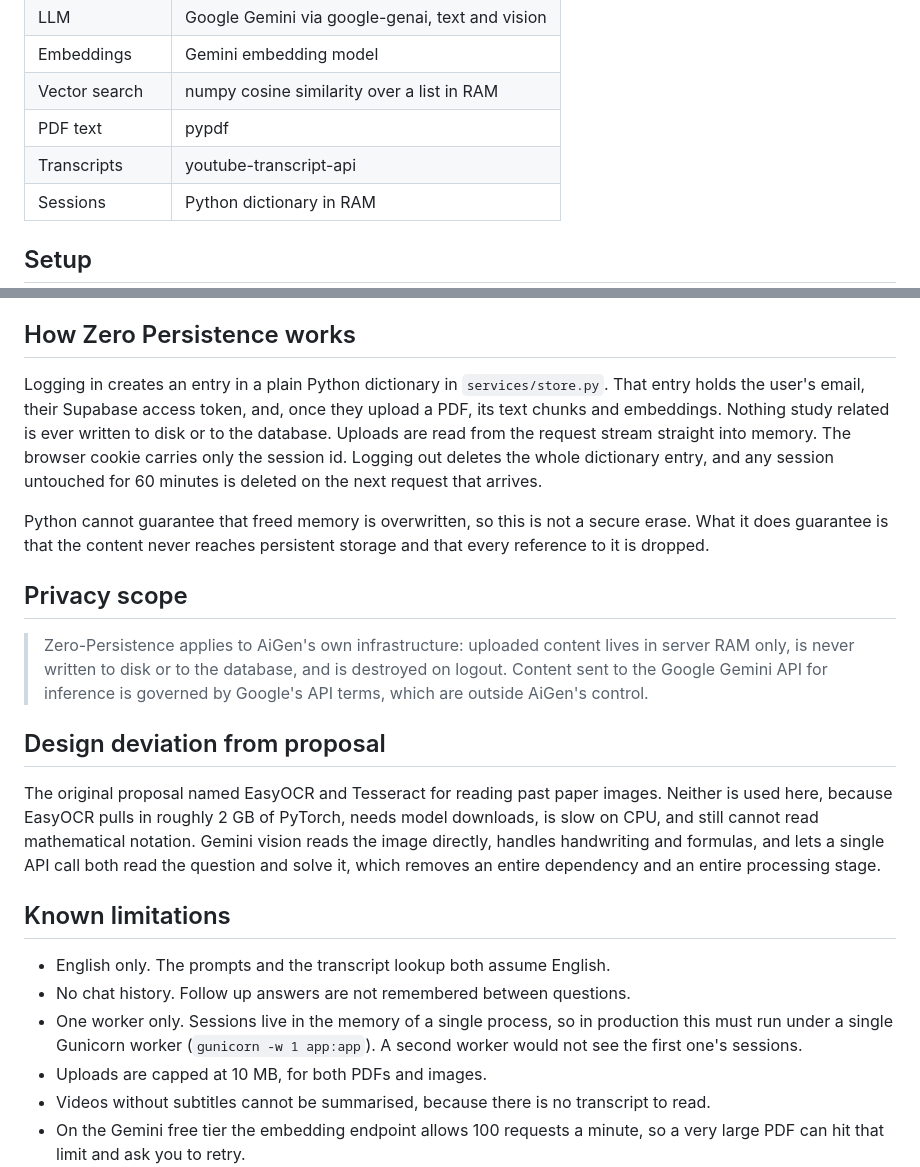
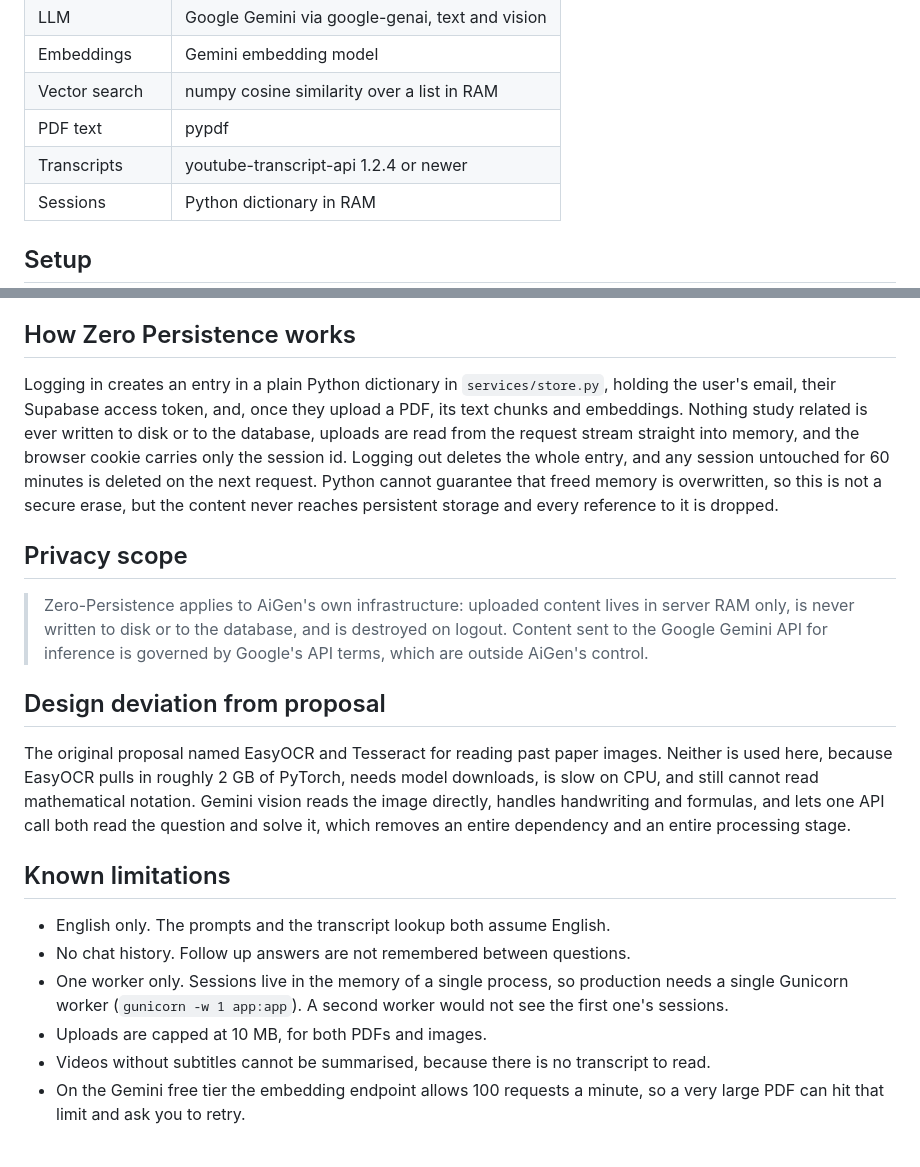
Before and after one commit to choudaryhussainali/AiGen, a Markdown page: README.md, 2 parts joined by grey strips. Drawn GitHub-style; blank space fills up the shorter version.

Commit message:
docs(readme): tighten the prose to fit the length limit

```diff
--- a/README.md
+++ b/README.md
@@ -28,7 +28,7 @@ moment they log out.
 | Embeddings | Gemini embedding model |
 | Vector search | numpy cosine similarity over a list in RAM |
 | PDF text | pypdf |
-| Transcripts | youtube-transcript-api |
+| Transcripts | youtube-transcript-api 1.2.4 or newer |
 | Sessions | Python dictionary in RAM |
 
 ## Setup
@@ -64,17 +64,15 @@ Leaving it on means a new user has to click the link in their inbox first.
 
 ## How Zero Persistence works
 
-Logging in creates an entry in a plain Python dictionary in `services/store.py`.
-That entry holds the user's email, their Supabase access token, and, once they
-upload a PDF, its text chunks and embeddings. Nothing study related is ever
-written to disk or to the database. Uploads are read from the request stream
-straight into memory. The browser cookie carries only the session id. Logging
-out deletes the whole dictionary entry, and any session untouched for 60 minutes
-is deleted on the next request that arrives.
-
-Python cannot guarantee that freed memory is overwritten, so this is not a
-secure erase. What it does guarantee is that the content never reaches
-persistent storage and that every reference to it is dropped.
+Logging in creates an entry in a plain Python dictionary in `services/store.py`,
+holding the user's email, their Supabase access token, and, once they upload a
+PDF, its text chunks and embeddings. Nothing study related is ever written to
+disk or to the database, uploads are read from the request stream straight into
+memory, and the browser cookie carries only the session id. Logging out deletes
+the whole entry, and any session untouched for 60 minutes is deleted on the next
+request. Python cannot guarantee that freed memory is overwritten, so this is not
+a secure erase, but the content never reaches persistent storage and every
+reference to it is dropped.
 
 ## Privacy scope
 
@@ -89,17 +87,16 @@ The original proposal named EasyOCR and Tesseract for reading past paper images.
 Neither is used here, because EasyOCR pulls in roughly 2 GB of PyTorch, needs
 model downloads, is slow on CPU, and still cannot read mathematical notation.
 Gemini vision reads the image directly, handles handwriting and formulas, and
-lets a single API call both read the question and solve it, which removes an
-entire dependency and an entire processing stage.
+lets one API call both read the question and solve it, which removes an entire
+dependency and an entire processing stage.
 
 ## Known limitations
 
 - English only. The prompts and the transcript lookup both assume English.
 - No chat history. Follow up answers are not remembered between questions.
-- One worker only. Sessions live in the memory of a single process, so in
-  production this must run under a single Gunicorn worker
-  (`gunicorn -w 1 app:app`). A second worker would not see the first one's
-  sessions.
+- One worker only. Sessions live in the memory of a single process, so production
+  needs a single Gunicorn worker (`gunicorn -w 1 app:app`). A second worker would
+  not see the first one's sessions.
 - Uploads are capped at 10 MB, for both PDFs and images.
 - Videos without subtitles cannot be summarised, because there is no transcript
   to read.
```
